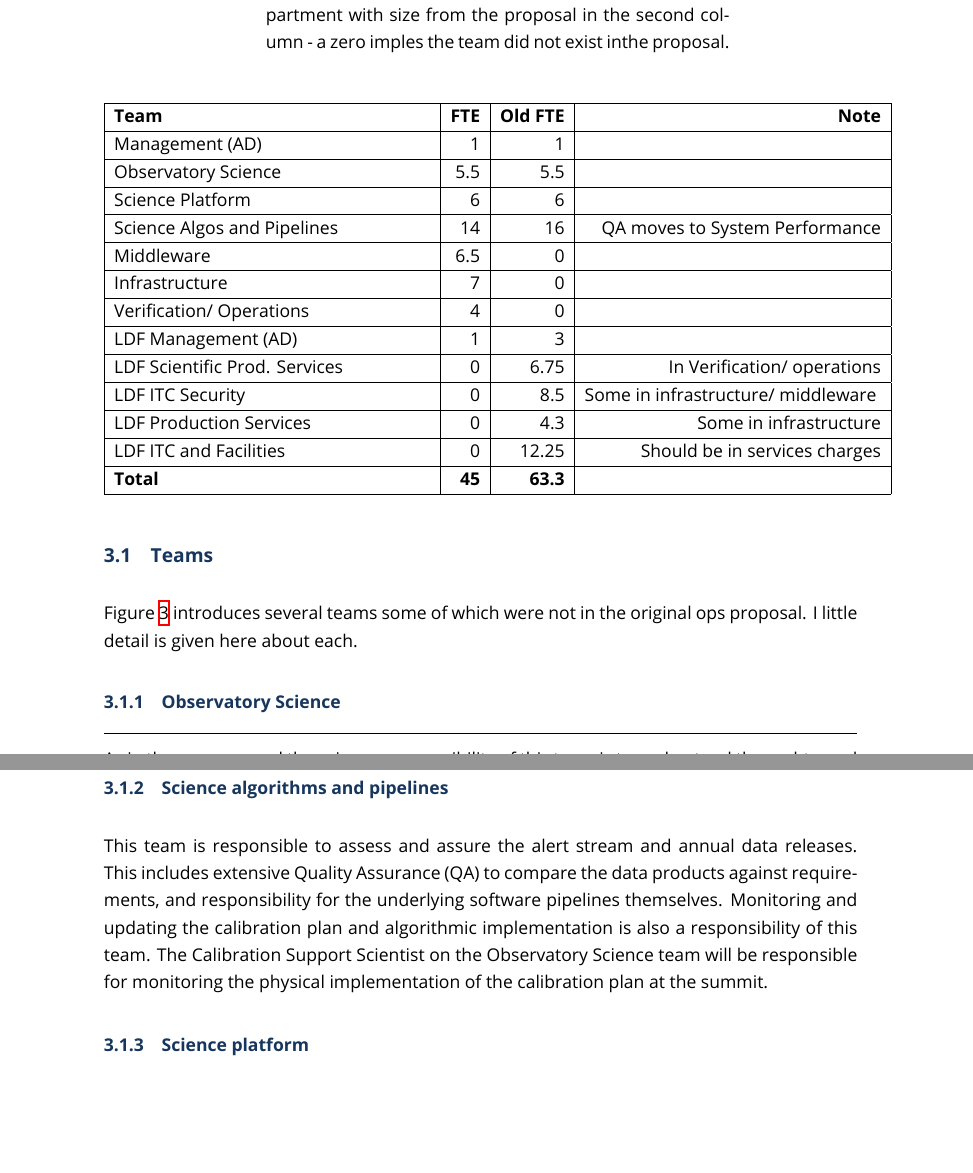
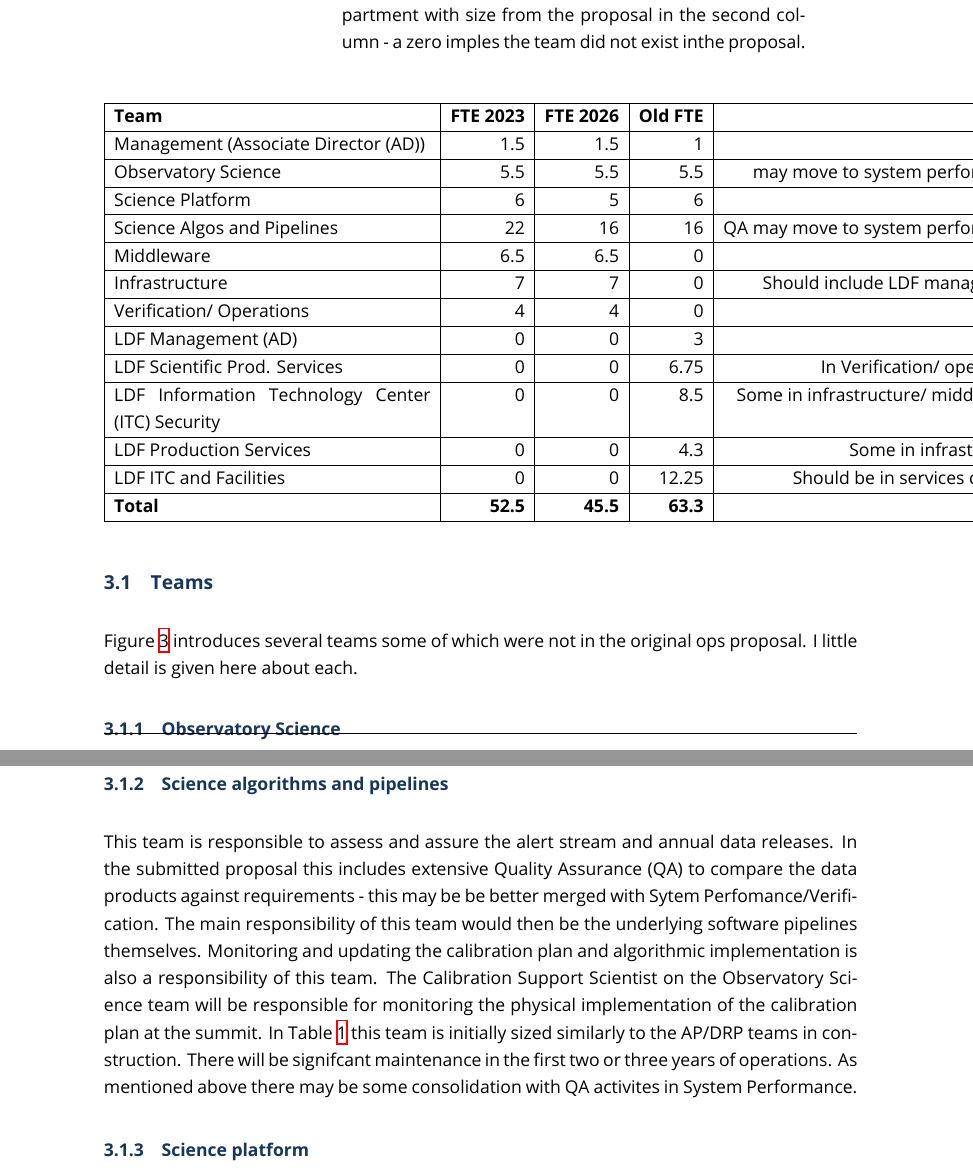
Before and after one commit to rubin-observatory/opstn-001, a LaTeX document (OPSTN-001.tex, which reads FTE.tex, teams.tex): two parts of pages 4 and 5 of 8 before the commit and two parts of pages 4 and 5 of 9 after it, joined at a grey line, cut so that both start at the same text, the shorter picture padded with empty space. The pictures show the PDF file OPSTN-001.pdf that the author committed with the source.

Commit message:
another go at numbers

```diff
--- a/FTE.tex
+++ b/FTE.tex
@@ -1,18 +1,18 @@
- \begin{longtable} { |p{0.42\textwidth}  |r  |r  |r |}
+ \begin{longtable} { |p{0.42\textwidth}  |r  |r  |r  |r |}
 \caption{Size of the various teams in data production department with size from the proposal in the second column - a zero imples the team did not exist inthe proposal. \label{tab:FTE}}\\
 \hline
-\textbf{Team}&\textbf{FTE }&\textbf{Old FTE }&\textbf{Note} \\ \hline
-{Management (AD)}&{1}&{1}& \\ \hline
-{Observatory Science }&{5.5}&{5.5}& \\ \hline
-{Science Platform}&{6}&{6}& \\ \hline
-{Science Algos and Pipelines}&{14}&{16}&{QA moves to System Performance} \\ \hline
-{Middleware}&{6.5}&{0}& \\ \hline
-{Infrastructure}&{7}&{0}& \\ \hline
-{Verification/ Operations}&{4}&{0}& \\ \hline
-{LDF Management (AD) }&{1}&{3}& \\ \hline
-{LDF Scientific Prod. Services}&{0}&{6.75}&{In Verification/ operations} \\ \hline
-{LDF ITC Security}&{0}&{8.5}&{Some in infrastructure/ middleware } \\ \hline
-{LDF Production Services}&{0}&{4.3}&{Some in infrastructure} \\ \hline
-{LDF ITC and Facilities}&{0}&{12.25}&{Should be in services charges} \\ \hline
-\textbf{Total}&\textbf{45}&\textbf{63.3}& \\ \hline
+\textbf{Team}&\textbf{FTE 2023}&\textbf{FTE 2026}&\textbf{Old \gls{FTE} }&\textbf{Note} \\ \hline
+{Management (\gls{AD})}&{1.5}&{1.5}&{1}& \\ \hline
+{Observatory Science }&{5.5}&{5.5}&{5.5}&{may move to system performance} \\ \hline
+{Science Platform}&{6}&{5}&{6}& \\ \hline
+{Science Algos and Pipelines}&{22}&{16}&{16}&{QA may move to system performance} \\ \hline
+{Middleware}&{6.5}&{6.5}&{0}& \\ \hline
+{Infrastructure}&{7}&{7}&{0}&{Should include \gls{LDF} management} \\ \hline
+{Verification/ Operations}&{4}&{4}&{0}& \\ \hline
+{LDF Management (\gls{AD}) }&{0}&{0}&{3}& \\ \hline
+{LDF Scientific Prod. Services}&{0}&{0}&{6.75}&{In Verification/ operations} \\ \hline
+{LDF \gls{ITC} Security}&{0}&{0}&{8.5}&{Some in infrastructure/ middleware } \\ \hline
+{LDF Production Services}&{0}&{0}&{4.3}&{Some in infrastructure} \\ \hline
+{LDF \gls{ITC} and Facilities}&{0}&{0}&{12.25}&{Should be in services charges} \\ \hline
+\textbf{Total}&\textbf{52.5}&\textbf{45.5}&\textbf{63.3}& \\ \hline
 \end{longtable}
--- a/teams.tex
+++ b/teams.tex
@@ -8,7 +8,11 @@ As in the ops proposal the primary responsibility of this team is to understand
 \textbf{This team may be better  in Observatory operations department }
 
 \subsubsection{Science algorithms and pipelines}
-This team is responsible to assess and assure the alert stream and annual data releases. This includes extensive \gls{QA} to compare the data products against requirements, and responsibility for the underlying \gls{software} pipelines themselves. Monitoring and updating the calibration plan and algorithmic implementation is also a responsibility of this team. The Calibration Support Scientist on the Observatory Science team will be responsible for monitoring the physical implementation of the calibration plan at the summit.
+This team is responsible to assess and assure the alert stream and annual data releases.
+In the submitted proposal this includes extensive \gls{QA} to compare the data products against requirements -
+this may be be better merged with Sytem Perfomance/Verification.
+The main responsibility  of this team  would then be the  underlying \gls{software} pipelines themselves. Monitoring and updating the calibration plan and algorithmic implementation is also a responsibility of this team. The Calibration Support Scientist on the Observatory Science team will be responsible for monitoring the physical implementation of the calibration plan at the summit.
+In \tabref{tab:FTE} this team is initially sized similarly to the AP/DRP teams in construction. There will be signifcant maintenance in the first two or three years of operations. As mentioned above there may be some consolidation with \gls{QA} activites in System Performance.
 
 \subsubsection{Science platform  }
 This team will be responsible for maintaining and evolving LSST’s user access portal, the Science Platform. This will include keeping up with evolving technologies and computing infrastructure, as well as providing basic code-base maintenance, bug fixes, and low-level response to science community and internal \gls{LSST} requests for new features.
```
Also changed, not shown: OPSTN-001.tex (+2 -2 lines), aglossary.tex (+9 -3 lines), arc.tex (+1 -1 lines), other.tex (+1 -1 lines), OPSTN-001.pdf.
